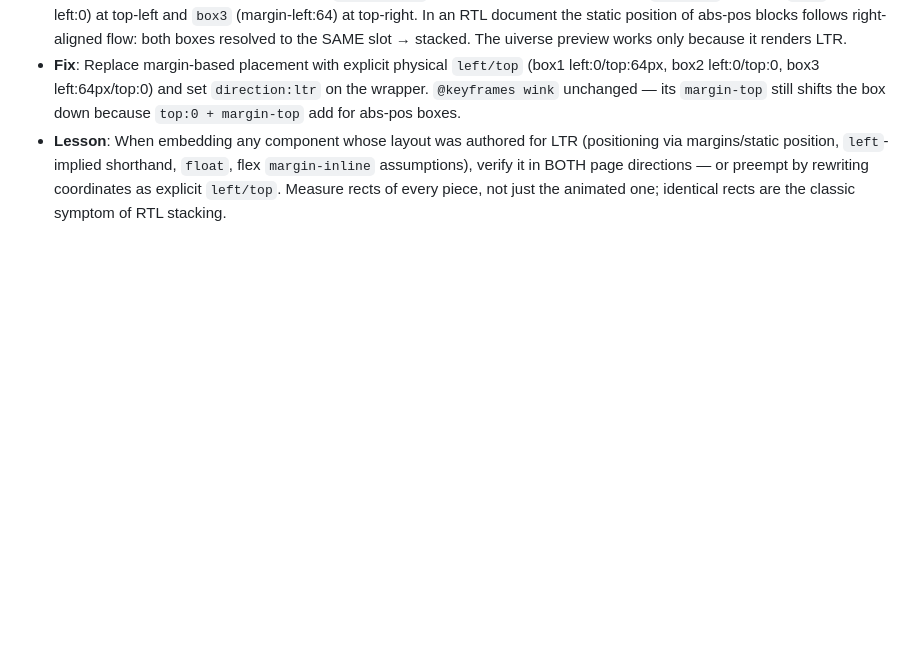
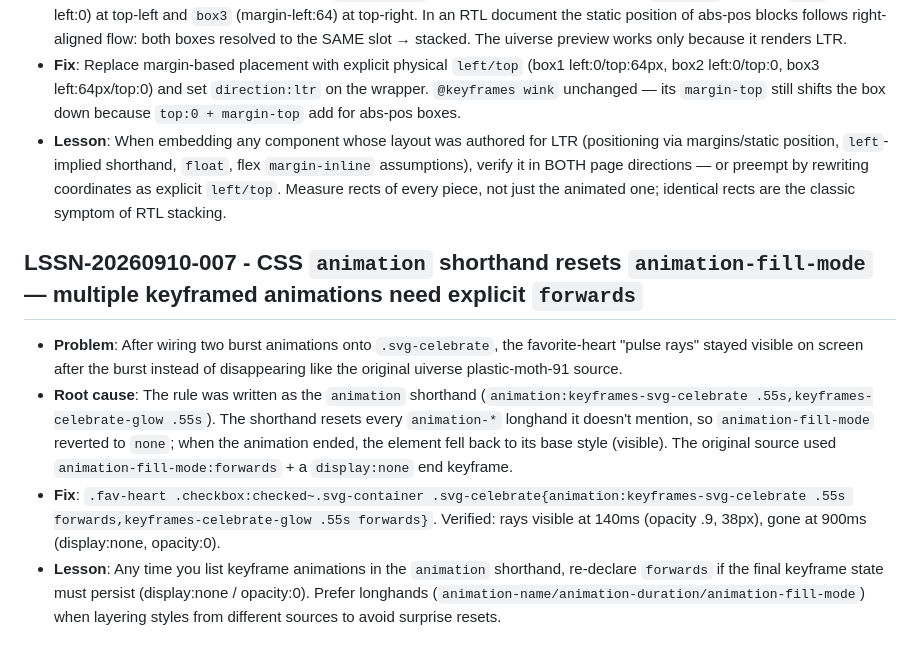
Before and after one commit to amworx/qr-menu, a Markdown page: memory/lessons.md, the part around the change. Drawn GitHub-style; blank space fills up the shorter version.

```diff
--- a/memory/lessons.md
+++ b/memory/lessons.md
@@ -197,3 +197,9 @@
 - **Root cause**: The component's CSS uses `margin-left` + hypothetical static position (no `left/top`) to place `box2` (margin-left:0) at top-left and `box3` (margin-left:64) at top-right. In an RTL document the static position of abs-pos blocks follows right-aligned flow: both boxes resolved to the SAME slot → stacked. The uiverse preview works only because it renders LTR.
 - **Fix**: Replace margin-based placement with explicit physical `left/top` (box1 left:0/top:64px, box2 left:0/top:0, box3 left:64px/top:0) and set `direction:ltr` on the wrapper. `@keyframes wink` unchanged — its `margin-top` still shifts the box down because `top:0 + margin-top` add for abs-pos boxes.
 - **Lesson**: When embedding any component whose layout was authored for LTR (positioning via margins/static position, `left`-implied shorthand, `float`, flex `margin-inline` assumptions), verify it in BOTH page directions — or preempt by rewriting coordinates as explicit `left/top`. Measure rects of every piece, not just the animated one; identical rects are the classic symptom of RTL stacking.
+
+## LSSN-20260910-007 - CSS `animation` shorthand resets `animation-fill-mode` — multiple keyframed animations need explicit `forwards`
+- **Problem**: After wiring two burst animations onto `.svg-celebrate`, the favorite-heart "pulse rays" stayed visible on screen after the burst instead of disappearing like the original uiverse plastic-moth-91 source.
+- **Root cause**: The rule was written as the `animation` shorthand (`animation:keyframes-svg-celebrate .55s,keyframes-celebrate-glow .55s`). The shorthand resets every `animation-*` longhand it doesn't mention, so `animation-fill-mode` reverted to `none`; when the animation ended, the element fell back to its base style (visible). The original source used `animation-fill-mode:forwards` + a `display:none` end keyframe.
+- **Fix**: `.fav-heart .checkbox:checked~.svg-container .svg-celebrate{animation:keyframes-svg-celebrate .55s forwards,keyframes-celebrate-glow .55s forwards}`. Verified: rays visible at 140ms (opacity .9, 38px), gone at 900ms (display:none, opacity:0).
+- **Lesson**: Any time you list keyframe animations in the `animation` shorthand, re-declare `forwards` if the final keyframe state must persist (display:none / opacity:0). Prefer longhands (`animation-name/animation-duration/animation-fill-mode`) when layering styles from different sources to avoid surprise resets.
```
Also changed, not shown: memory/events.md (+13 -0 lines).
